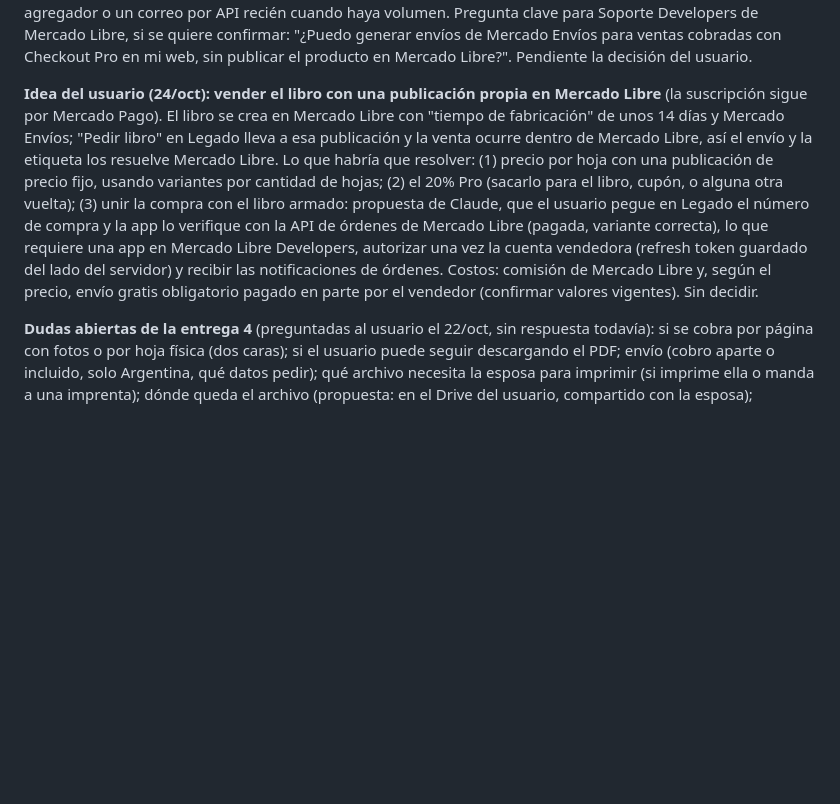
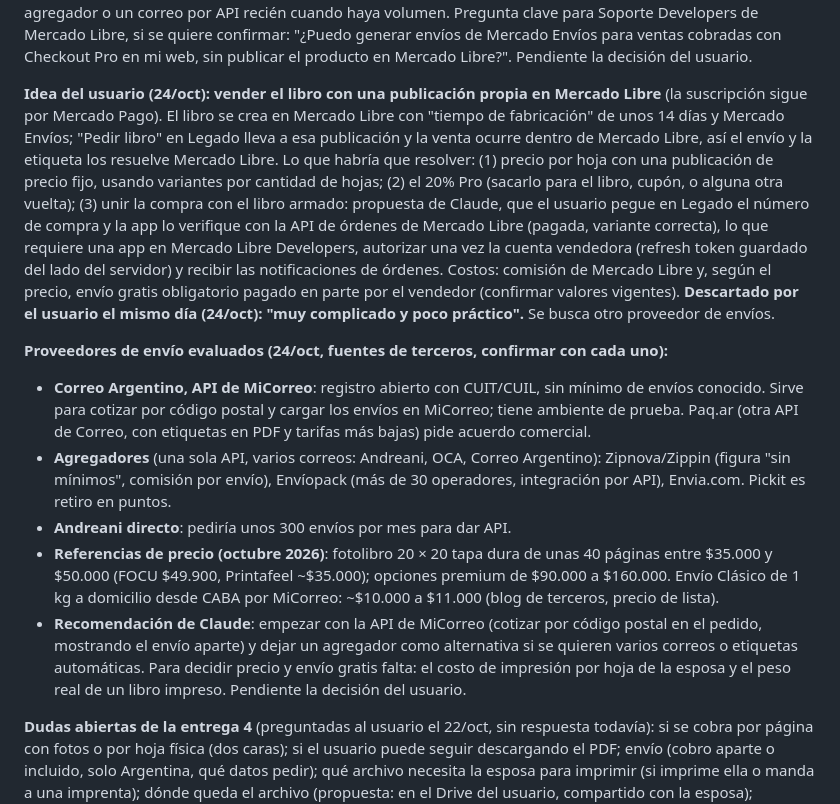
Before and after one commit to Leandro-Couretot/travel-diary, a Markdown page: FOTOLIBRO_DISENO.md, the part around the change. GitHub-like rendering; blank space fills up the shorter version.

Commit message:
Fotolibro: se descarta Mercado Libre y se anotan proveedores de envío y precios de referencia
Co-Authored-By: Claude Opus 5.5 <noreply@anthropic.com>
Claude-Session: https://claude.ai/code/session_011tyxc4paPhyzeiv5VmfrYp

```diff
--- a/FOTOLIBRO_DISENO.md
+++ b/FOTOLIBRO_DISENO.md
@@ -80,7 +80,14 @@ Para después del mockup:
 
 **Respuesta del agente de Mercado Pago (24/oct):** propuso usar las APIs de Mercado Libre (ecosistema Mercado Libre Developers, no Mercado Pago) y él mismo aclaró que usar Mercado Envíos por API "suele depender de cómo existe la venta/orden dentro de ML". La documentación oficial de envíos de Mercado Libre está pensada para publicaciones dentro de Mercado Libre; no se encontró nada oficial que permita generar envíos para una venta cobrada con Checkout Pro en una web propia. Andreani pediría unos 300 envíos por mes para dar acceso a su API (dato de un plugin de terceros, sin confirmar). Recomendación de Claude: arrancar sin integración (costo de envío fijo o por zona, cobrado en el mismo pago; la esposa despacha por MiCorreo de Correo Argentino y carga el número de seguimiento en la app, que se lo manda al usuario) e integrar un agregador o un correo por API recién cuando haya volumen. Pregunta clave para Soporte Developers de Mercado Libre, si se quiere confirmar: "¿Puedo generar envíos de Mercado Envíos para ventas cobradas con Checkout Pro en mi web, sin publicar el producto en Mercado Libre?". Pendiente la decisión del usuario.
 
-**Idea del usuario (24/oct): vender el libro con una publicación propia en Mercado Libre** (la suscripción sigue por Mercado Pago). El libro se crea en Mercado Libre con "tiempo de fabricación" de unos 14 días y Mercado Envíos; "Pedir libro" en Legado lleva a esa publicación y la venta ocurre dentro de Mercado Libre, así el envío y la etiqueta los resuelve Mercado Libre. Lo que habría que resolver: (1) precio por hoja con una publicación de precio fijo, usando variantes por cantidad de hojas; (2) el 20% Pro (sacarlo para el libro, cupón, o alguna otra vuelta); (3) unir la compra con el libro armado: propuesta de Claude, que el usuario pegue en Legado el número de compra y la app lo verifique con la API de órdenes de Mercado Libre (pagada, variante correcta), lo que requiere una app en Mercado Libre Developers, autorizar una vez la cuenta vendedora (refresh token guardado del lado del servidor) y recibir las notificaciones de órdenes. Costos: comisión de Mercado Libre y, según el precio, envío gratis obligatorio pagado en parte por el vendedor (confirmar valores vigentes). Sin decidir.
+**Idea del usuario (24/oct): vender el libro con una publicación propia en Mercado Libre** (la suscripción sigue por Mercado Pago). El libro se crea en Mercado Libre con "tiempo de fabricación" de unos 14 días y Mercado Envíos; "Pedir libro" en Legado lleva a esa publicación y la venta ocurre dentro de Mercado Libre, así el envío y la etiqueta los resuelve Mercado Libre. Lo que habría que resolver: (1) precio por hoja con una publicación de precio fijo, usando variantes por cantidad de hojas; (2) el 20% Pro (sacarlo para el libro, cupón, o alguna otra vuelta); (3) unir la compra con el libro armado: propuesta de Claude, que el usuario pegue en Legado el número de compra y la app lo verifique con la API de órdenes de Mercado Libre (pagada, variante correcta), lo que requiere una app en Mercado Libre Developers, autorizar una vez la cuenta vendedora (refresh token guardado del lado del servidor) y recibir las notificaciones de órdenes. Costos: comisión de Mercado Libre y, según el precio, envío gratis obligatorio pagado en parte por el vendedor (confirmar valores vigentes). **Descartado por el usuario el mismo día (24/oct): "muy complicado y poco práctico".** Se busca otro proveedor de envíos.
+
+**Proveedores de envío evaluados (24/oct, fuentes de terceros, confirmar con cada uno):**
+- **Correo Argentino, API de MiCorreo**: registro abierto con CUIT/CUIL, sin mínimo de envíos conocido. Sirve para cotizar por código postal y cargar los envíos en MiCorreo; tiene ambiente de prueba. Paq.ar (otra API de Correo, con etiquetas en PDF y tarifas más bajas) pide acuerdo comercial.
+- **Agregadores** (una sola API, varios correos: Andreani, OCA, Correo Argentino): Zipnova/Zippin (figura "sin mínimos", comisión por envío), Envíopack (más de 30 operadores, integración por API), Envia.com. Pickit es retiro en puntos.
+- **Andreani directo**: pediría unos 300 envíos por mes para dar API.
+- **Referencias de precio (octubre 2026)**: fotolibro 20 × 20 tapa dura de unas 40 páginas entre $35.000 y $50.000 (FOCU $49.900, Printafeel ~$35.000); opciones premium de $90.000 a $160.000. Envío Clásico de 1 kg a domicilio desde CABA por MiCorreo: ~$10.000 a $11.000 (blog de terceros, precio de lista).
+- **Recomendación de Claude**: empezar con la API de MiCorreo (cotizar por código postal en el pedido, mostrando el envío aparte) y dejar un agregador como alternativa si se quieren varios correos o etiquetas automáticas. Para decidir precio y envío gratis falta: el costo de impresión por hoja de la esposa y el peso real de un libro impreso. Pendiente la decisión del usuario.
 
 **Dudas abiertas de la entrega 4** (preguntadas al usuario el 22/oct, sin respuesta todavía): si se cobra por página con fotos o por hoja física (dos caras); si el usuario puede seguir descargando el PDF; envío (cobro aparte o incluido, solo Argentina, qué datos pedir); qué archivo necesita la esposa para imprimir (si imprime ella o manda a una imprenta); dónde queda el archivo (propuesta: en el Drive del usuario, compartido con la esposa); proveedor de mails (propuesta: Resend, con el dominio verificado en Cloudflare). También hay que actualizar `privacy.html` y `terms.html` (venta de un producto físico, datos de envío, la esposa ve las fotos del libro) y retomar la inscripción ante la AAIP (ver "Pendientes conocidos" de CLAUDE.md).
 
```
